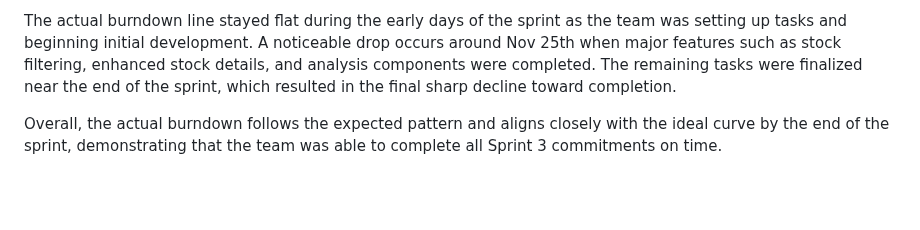
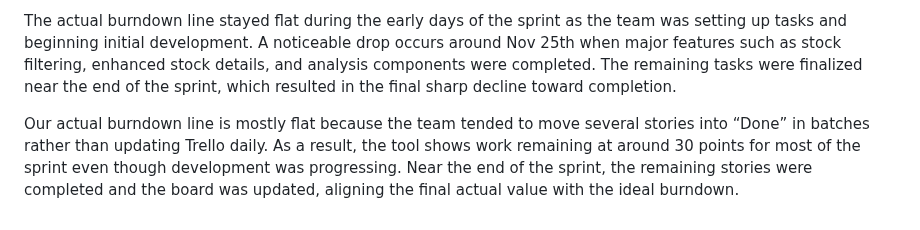
Before and after one commit to Hemishahuja/StockEasy, a Markdown page: doc/sprint3/PB.md, the part around the change. Drawn GitHub-style; blank space fills up the shorter version.

```diff
--- a/doc/sprint3/PB.md
+++ b/doc/sprint3/PB.md
@@ -192,4 +192,4 @@ Our Sprint 3 burndown chart shows steady and realistic progress across the sprin
 
 The actual burndown line stayed flat during the early days of the sprint as the team was setting up tasks and beginning initial development. A noticeable drop occurs around Nov 25th when major features such as stock filtering, enhanced stock details, and analysis components were completed. The remaining tasks were finalized near the end of the sprint, which resulted in the final sharp decline toward completion.
 
-Overall, the actual burndown follows the expected pattern and aligns closely with the ideal curve by the end of the sprint, demonstrating that the team was able to complete all Sprint 3 commitments on time.
+Our actual burndown line is mostly flat because the team tended to move several stories into “Done” in batches rather than updating Trello daily. As a result, the tool shows work remaining at around 30 points for most of the sprint even though development was progressing. Near the end of the sprint, the remaining stories were completed and the board was updated, aligning the final actual value with the ideal burndown.
```
